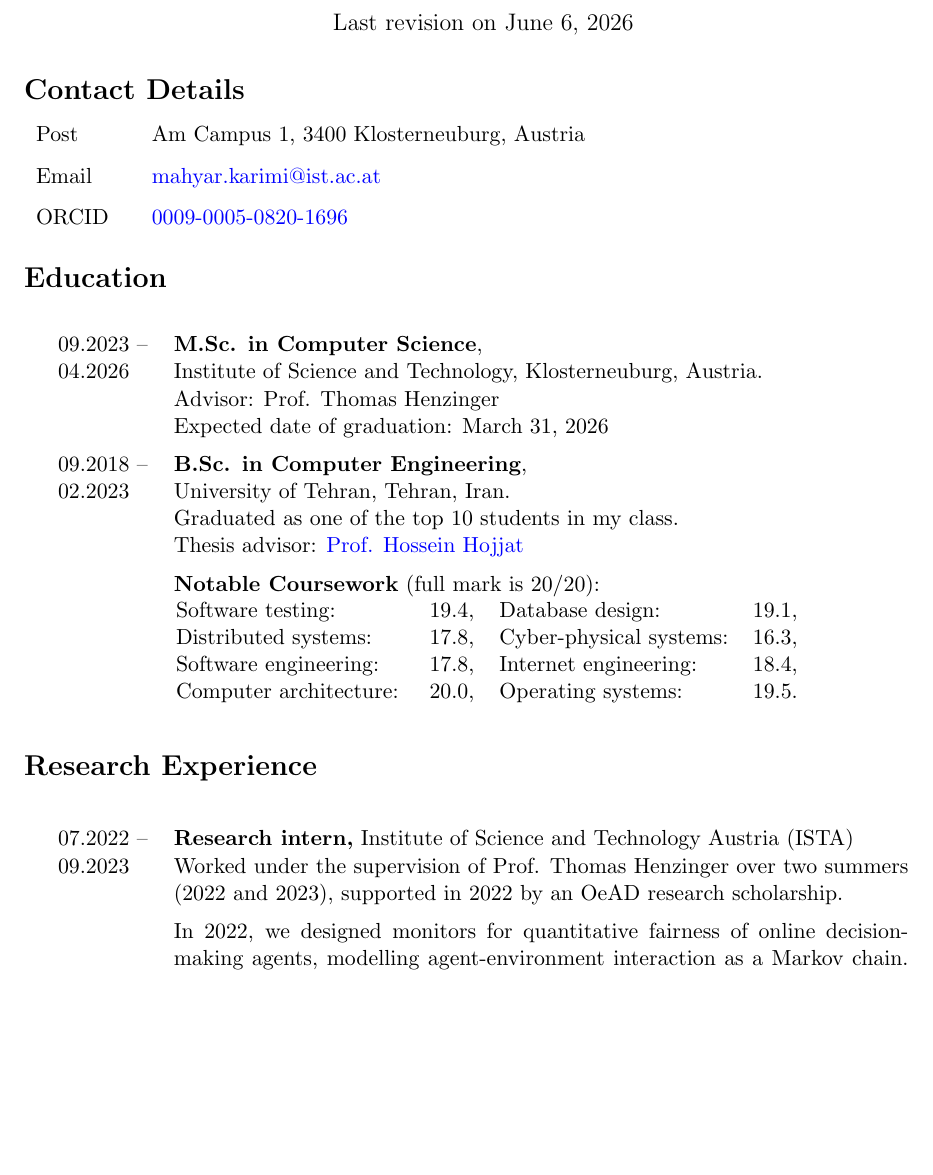
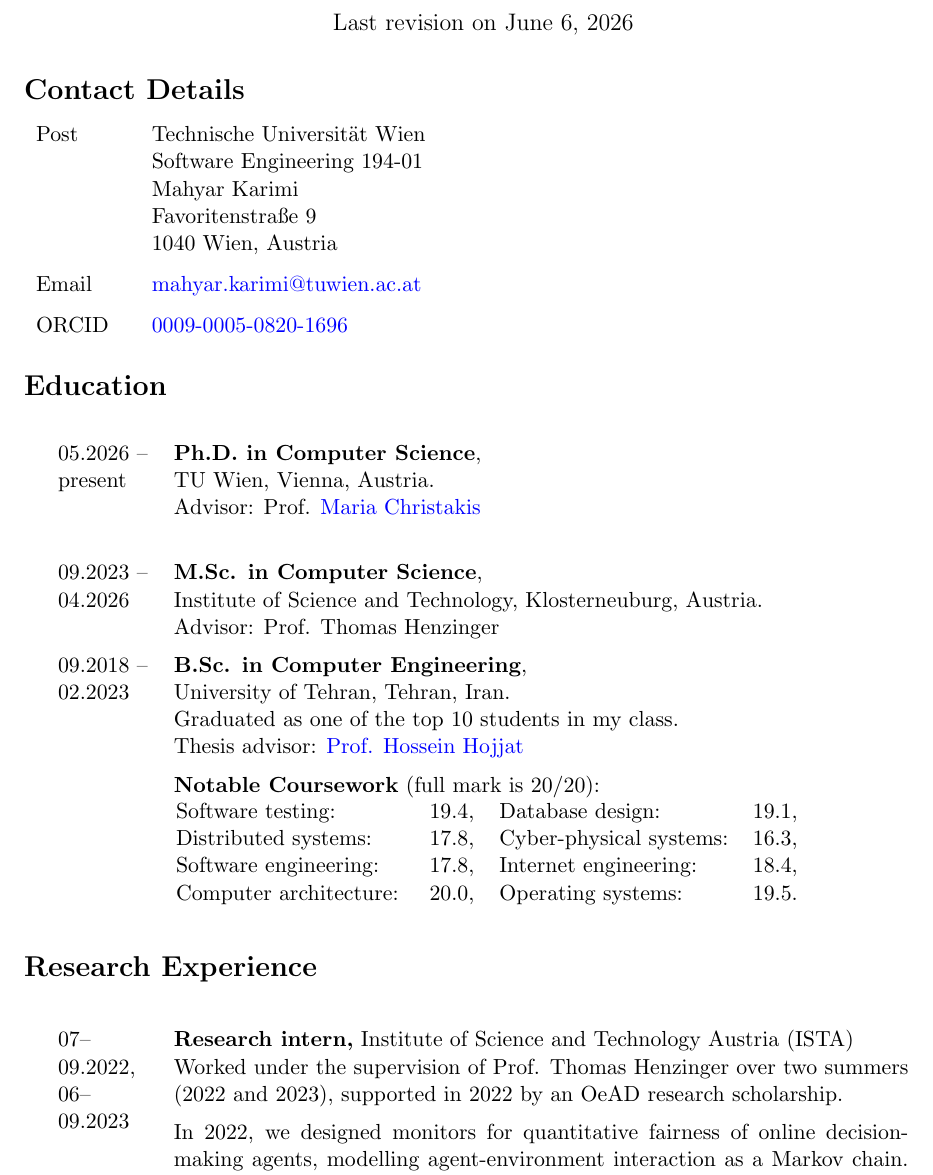
Before and after one commit to mahykari/cv, a LaTeX CV (cv.tex): part of page 1 of 3, cut so that both start at the same text, the shorter picture padded with empty space. Compiled offline with pdfLaTeX.

Commit message:
Move affiliation to TU Wien
Co-Authored-By: Claude Sonnet 4.6 <noreply@anthropic.com>

```diff
--- a/cv.tex
+++ b/cv.tex
@@ -33,12 +33,14 @@
 \section*{Contact Details}
 \begin{tabular}{p{0.1\textwidth} p{0.8\textwidth}}
   Post &
-    Am Campus 1,
-    3400 Klosterneuburg,
-    Austria \vspace{0.25cm} \\
+    Technische Universit\"at Wien \newline
+    Software Engineering 194-01 \newline
+    Mahyar Karimi \newline
+    Favoritenstra{\ss}e 9 \newline
+    1040 Wien, Austria \vspace{0.25cm} \\
   Email &
-    \href{mailto:mahyar.karimi@ist.ac.at}
-    {mahyar.karimi@ist.ac.at} \vspace{0.25cm} \\
+    \href{mailto:mahyar.karimi@tuwien.ac.at}
+    {mahyar.karimi@tuwien.ac.at} \vspace{0.25cm} \\
   ORCID &
     \href{https://orcid.org/0009-0005-0820-1696}
     {0009-0005-0820-1696}
@@ -46,11 +48,17 @@
 
 \section*{Education}
 \begin{longtable}{p{0.1\textwidth} p{0.8\textwidth}}
+  05.2026 -- \newline present &
+  \textbf{Ph.D. in Computer Science}, \newline
+  TU Wien, Vienna, Austria. \newline
+  Advisor: Prof.
+  \href{https://mariachris.github.io/}{Maria Christakis}
+  \vspace{2mm} \\
+  \\
   09.2023 -- \newline 04.2026 & \textbf{M.Sc. in Computer Science}, \newline
   Institute of Science and Technology,
   Klosterneuburg, Austria. \newline
-  Advisor: Prof. Thomas Henzinger \newline
-  Expected date of graduation: March 31, 2026
+  Advisor: Prof. Thomas Henzinger
   \vspace{2mm}
   % \textbf{Notable Coursework} (full mark is 1/5): \newline
   % \hspace*{-3mm} \begin{tabular}{
@@ -77,7 +85,7 @@
 \section*{Research Experience}
 
 \begin{longtable}{p{0.1\textwidth} p{0.8\textwidth}}
-  07.2022 -- \newline 09.2023 &
+  07--09.2022, \newline 06--09.2023 &
   \textbf{Research intern,}
   Institute of Science and Technology Austria (ISTA) \newline
   Worked under the supervision of Prof. Thomas Henzinger
```
